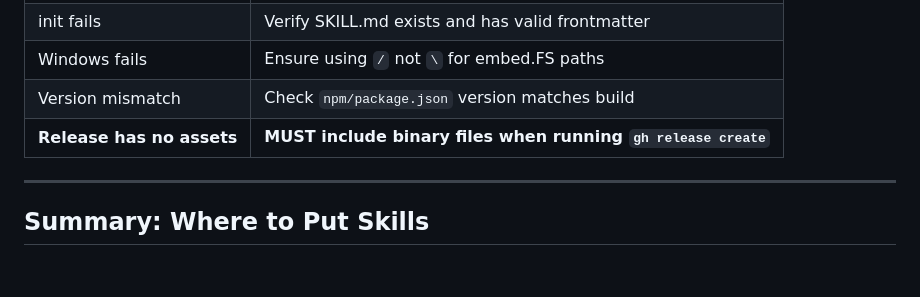
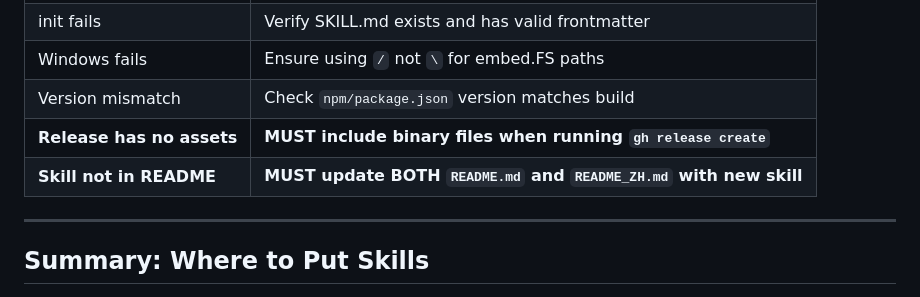
Before and after one commit to castle-x/skills-x, a Markdown page: castle-x/skills-x/SKILL.md, the part around the change. Rendered like a GitHub page; blank space fills up the shorter version.

```diff
--- a/castle-x/skills-x/SKILL.md
+++ b/castle-x/skills-x/SKILL.md
@@ -475,6 +475,7 @@ cd npm && npm publish --access public
 | Windows fails | Ensure using `/` not `\` for embed.FS paths |
 | Version mismatch | Check `npm/package.json` version matches build |
 | **Release has no assets** | **MUST include binary files when running `gh release create`** |
+| **Skill not in README** | **MUST update BOTH `README.md` and `README_ZH.md` with new skill** |
 
 ---
 
```
Also changed, not shown: README.md (+2 -1 lines), README_ZH.md (+2 -1 lines).
